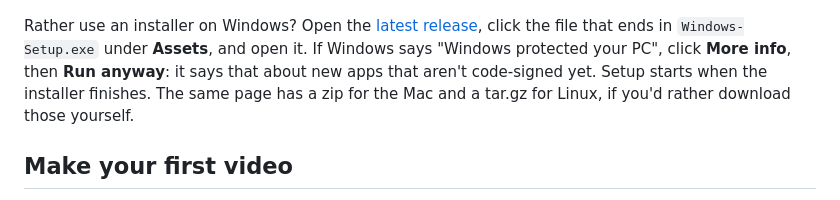
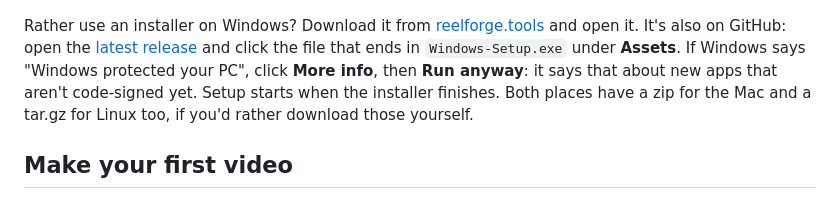
Before and after one commit to 155xp/ReelForge, a Markdown page: README.md, the part around the change. GitHub-like rendering.

Commit message:
The README points to reelforge.tools for downloading ReelForge, with GitHub's release page beside it
reelforge.tools is ReelForge's download site. The Quick start's installer paragraph now sends people there first for
the Windows installer and the Mac and Linux downloads, and still names the latest release on GitHub as the other
place to get them. The one-line installs keep coming straight from GitHub.

```diff
--- a/README.md
+++ b/README.md
@@ -68,11 +68,11 @@ You need about 15 GB of free space, Claude Code or Codex, and one of these:
   <img src="docs/screenshots/onboarding-format.png" width="49%" alt="Onboarding: pick the format your channel starts with">
 </p>
 
-Rather use an installer on Windows? Open the [latest release](https://github.com/dan2756/ReelForge/releases/latest),
-click the file that ends in `Windows-Setup.exe` under **Assets**, and open it. If Windows says "Windows protected your
-PC", click **More info**, then **Run anyway**: it says that about new apps that aren't code-signed yet. Setup starts
-when the installer finishes. The same page has a zip for the Mac and a tar.gz for Linux, if you'd rather download
-those yourself.
+Rather use an installer on Windows? Download it from [reelforge.tools](https://reelforge.tools) and open it. It's
+also on GitHub: open the [latest release](https://github.com/dan2756/ReelForge/releases/latest) and click the file
+that ends in `Windows-Setup.exe` under **Assets**. If Windows says "Windows protected your PC", click **More info**,
+then **Run anyway**: it says that about new apps that aren't code-signed yet. Setup starts when the installer
+finishes. Both places have a zip for the Mac and a tar.gz for Linux too, if you'd rather download those yourself.
 
 ## Make your first video
 
```
